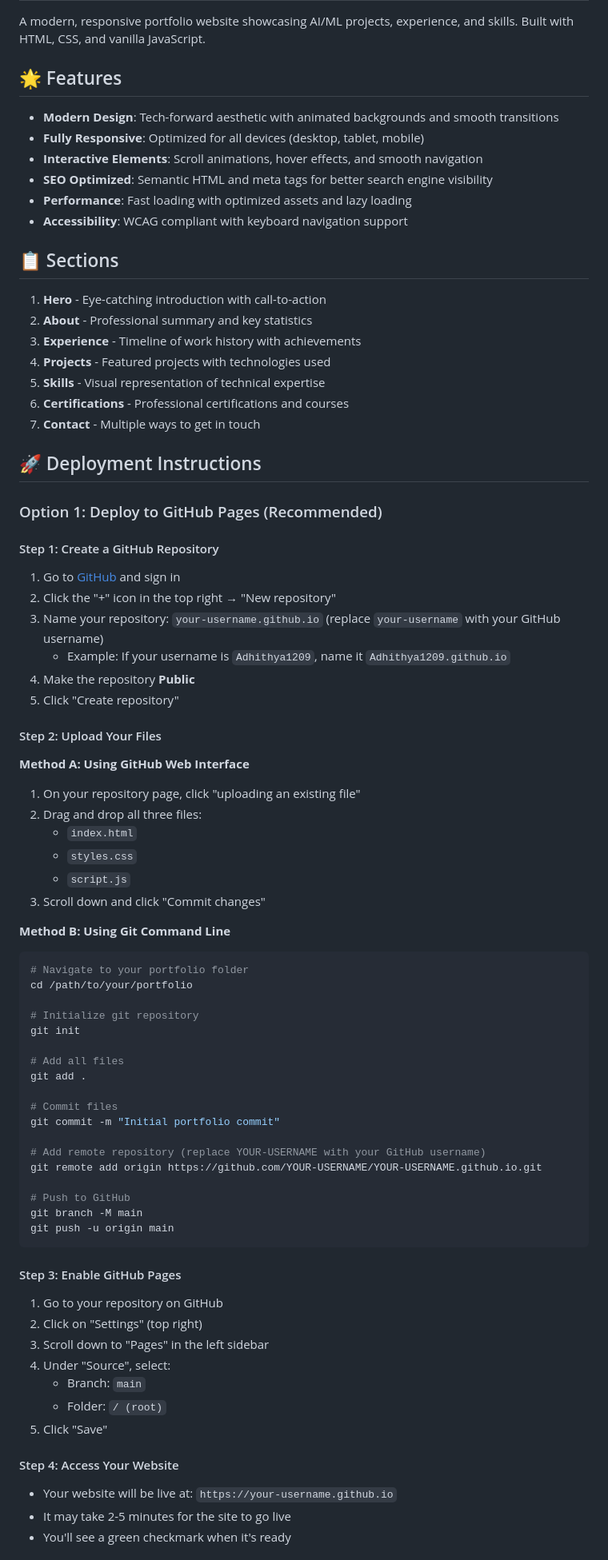
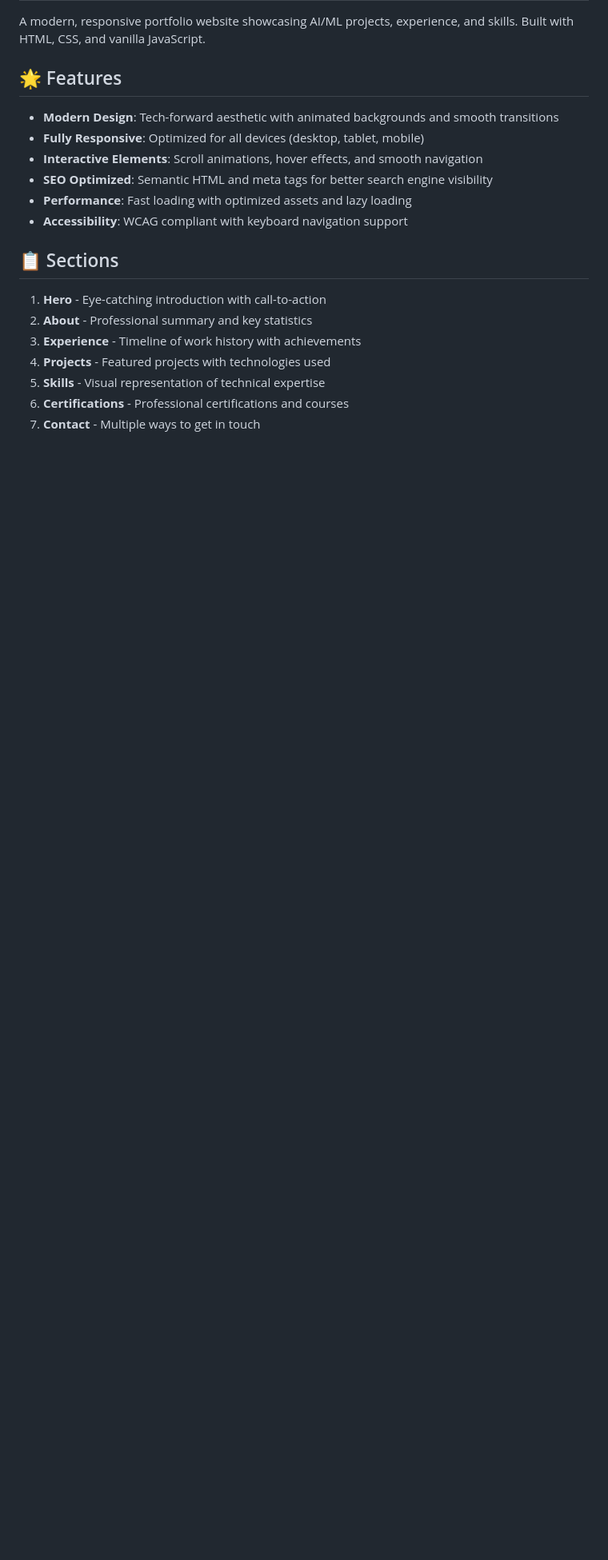
Before and after one commit to Adhithya1209/Adhithya1209.github.io, a Markdown page: README.md, the part around one of its changes. Shown at 80% size. Rendered like a GitHub page; blank space fills up the shorter version.

Commit message:
Remove deployment instructions from README
Removed detailed deployment instructions for GitHub Pages, Netlify, and Vercel from the README.

````diff
--- a/README.md
+++ b/README.md
@@ -21,66 +21,4 @@ A modern, responsive portfolio website showcasing AI/ML projects, experience, an
 6. **Certifications** - Professional certifications and courses
 7. **Contact** - Multiple ways to get in touch
 
-## 🚀 Deployment Instructions
 
-### Option 1: Deploy to GitHub Pages (Recommended)
-
-#### Step 1: Create a GitHub Repository
-
-1. Go to [GitHub](https://github.com) and sign in
-2. Click the "+" icon in the top right → "New repository"
-3. Name your repository: `your-username.github.io` (replace `your-username` with your GitHub username)
-   - Example: If your username is `Adhithya1209`, name it `Adhithya1209.github.io`
-4. Make the repository **Public**
-5. Click "Create repository"
-
-#### Step 2: Upload Your Files
-
-**Method A: Using GitHub Web Interface**
-
-1. On your repository page, click "uploading an existing file"
-2. Drag and drop all three files:
-   - `index.html`
-   - `styles.css`
-   - `script.js`
-3. Scroll down and click "Commit changes"
-
-**Method B: Using Git Command Line**
-
-```bash
-# Navigate to your portfolio folder
-cd /path/to/your/portfolio
-
-# Initialize git repository
-git init
-
-# Add all files
-git add .
-
-# Commit files
-git commit -m "Initial portfolio commit"
-
-# Add remote repository (replace YOUR-USERNAME with your GitHub username)
-git remote add origin https://github.com/YOUR-USERNAME/YOUR-USERNAME.github.io.git
-
-# Push to GitHub
-git branch -M main
-git push -u origin main
-```
-
-#### Step 3: Enable GitHub Pages
-
-1. Go to your repository on GitHub
-2. Click on "Settings" (top right)
-3. Scroll down to "Pages" in the left sidebar
-4. Under "Source", select:
-   - Branch: `main`
-   - Folder: `/ (root)`
-5. Click "Save"
-
-#### Step 4: Access Your Website
-
-- Your website will be live at: `https://your-username.github.io`
-- It may take 2-5 minutes for the site to go live
-- You'll see a green checkmark when it's ready
-
````
Also changed, not shown: other parts of README.md (+0 -101 lines).
